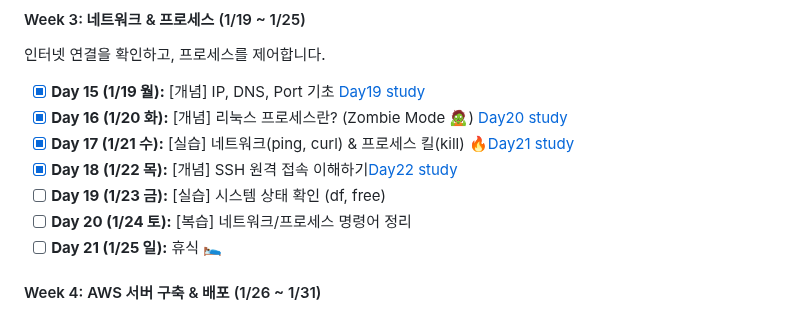
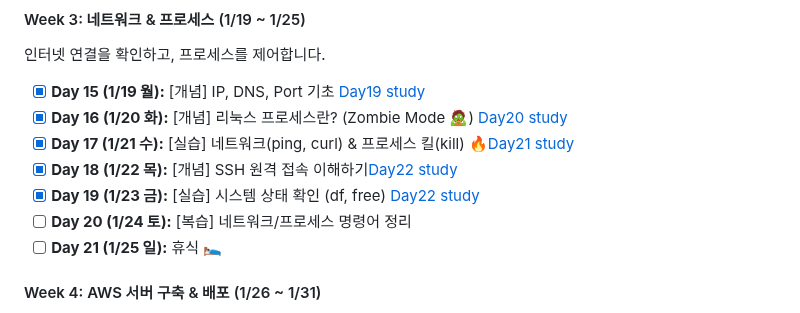
Before and after one commit to bee100793/devops-study, a Markdown page: README.md, the part around the change. Drawn GitHub-style.

```diff
--- a/README.md
+++ b/README.md
@@ -75,7 +75,7 @@
 - [x] **Day 16 (1/20 화):** [개념] 리눅스 프로세스란? (Zombie Mode 🧟)  [Day20 study](docs/Day20)
 - [x] **Day 17 (1/21 수):** [실습] 네트워크(ping, curl) & 프로세스 킬(kill) 🔥[Day21 study](docs/Day21)
 - [x] **Day 18 (1/22 목):** [개념] SSH 원격 접속 이해하기[Day22 study](docs/Day22)
-- [ ] **Day 19 (1/23 금):** [실습] 시스템 상태 확인 (df, free)
+- [x] **Day 19 (1/23 금):** [실습] 시스템 상태 확인 (df, free) [Day22 study](docs/Day22)
 - [ ] **Day 20 (1/24 토):** [복습] 네트워크/프로세스 명령어 정리
 - [ ] **Day 21 (1/25 일):** 휴식 🛌
 
```
